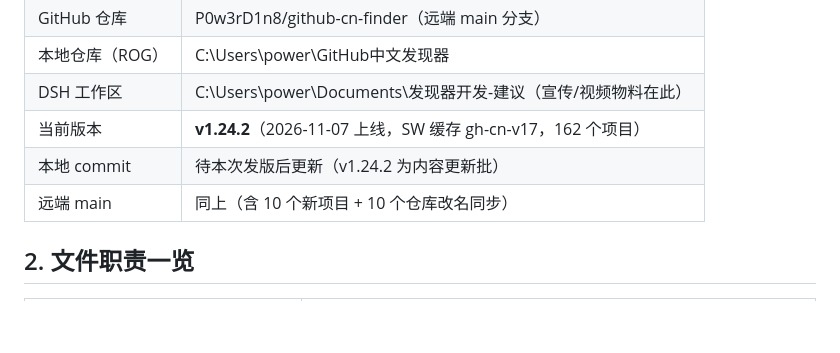
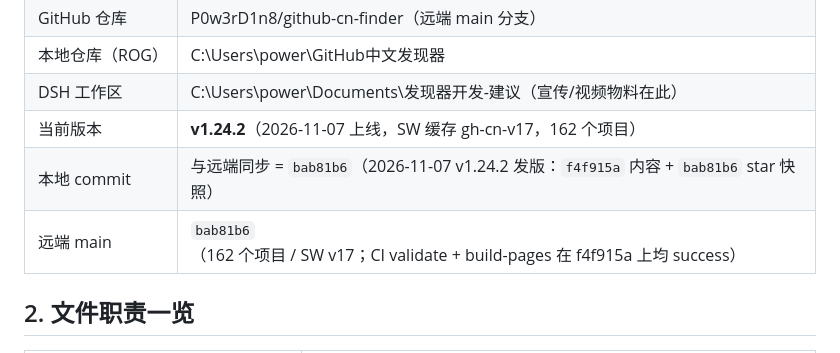
Before and after one commit to P0w3rD1n8/github-cn-finder, a Markdown page: DSH交接手册.md, the part around the change. Rendered like a GitHub page; blank space fills up the shorter version.

Commit message:
docs: 手册更新到 v1.24.2（162 个项目 / SW v17 / 验证清单数字）

```diff
--- a/DSH交接手册.md
+++ b/DSH交接手册.md
@@ -15,8 +15,8 @@ GitHub 中文发现器：一个纯静态 PWA 网站，用中文名收录并展
 | 本地仓库（ROG） | C:\Users\power\GitHub中文发现器 |
 | DSH 工作区 | C:\Users\power\Documents\发现器开发-建议（宣传/视频物料在此） |
 | 当前版本 | **v1.24.2**（2026-11-07 上线，SW 缓存 gh-cn-v17，162 个项目） |
-| 本地 commit | 待本次发版后更新（v1.24.2 为内容更新批） |
-| 远端 main | 同上（含 10 个新项目 + 10 个仓库改名同步） |
+| 本地 commit | 与远端同步 = `bab81b6`（2026-11-07 v1.24.2 发版：`f4f915a` 内容 + `bab81b6` star 快照） |
+| 远端 main | `bab81b6`（162 个项目 / SW v17；CI validate + build-pages 在 f4f915a 上均 success） |
 
 ## 2. 文件职责一览
 
```
